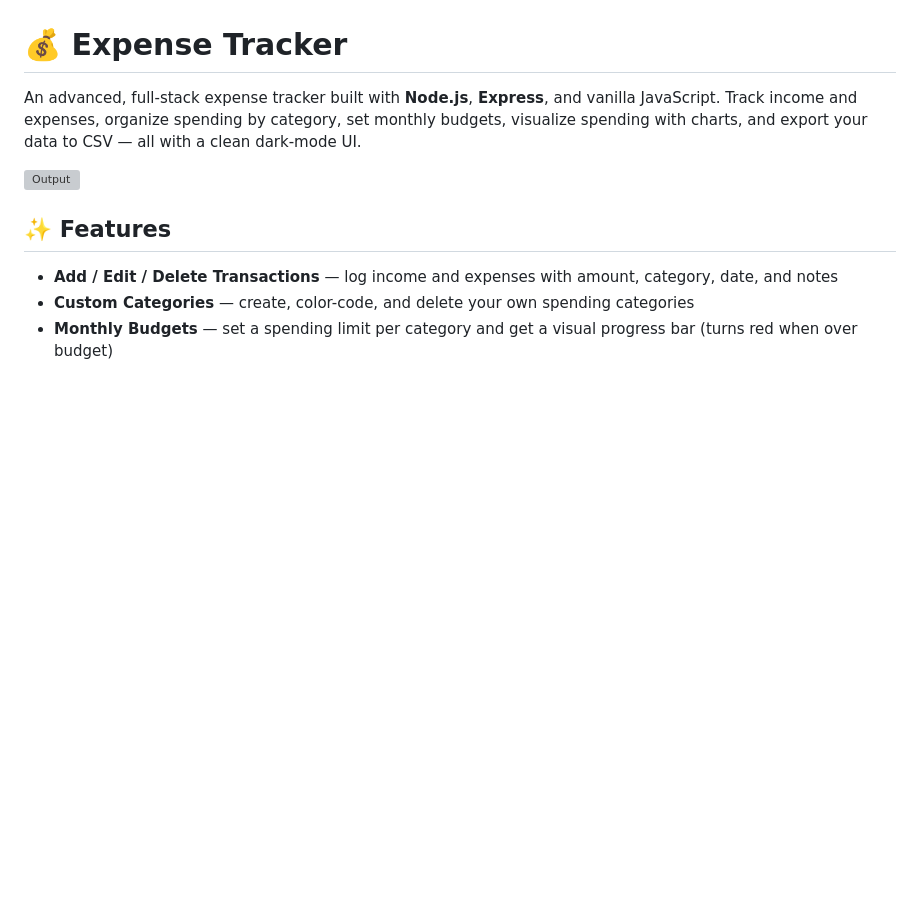
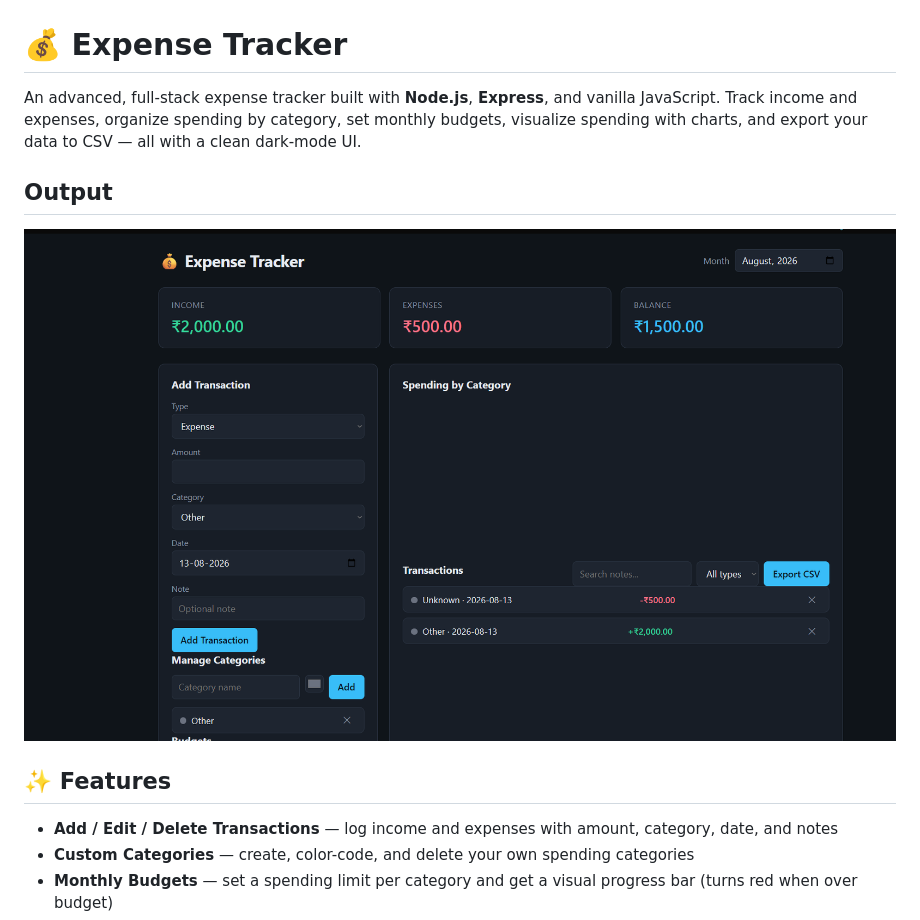
Before and after one commit to ShyamD2/expense-tracker, a Markdown page: README.md, the part around the change. GitHub-like rendering; blank space fills up the shorter version; grey boxes are pictures that could not be loaded.

```diff
--- a/README.md
+++ b/README.md
@@ -1,9 +1,9 @@
 # 💰 Expense Tracker
 
 An advanced, full-stack expense tracker built with **Node.js**, **Express**, and vanilla JavaScript. Track income and expenses, organize spending by category, set monthly budgets, visualize spending with charts, and export your data to CSV — all with a clean dark-mode UI.
+## Output
 
-![Output](./Output.png)
-
+![Output Screenshot](./Screenshot.png)
 ## ✨ Features
 
 - **Add / Edit / Delete Transactions** — log income and expenses with amount, category, date, and notes
```
